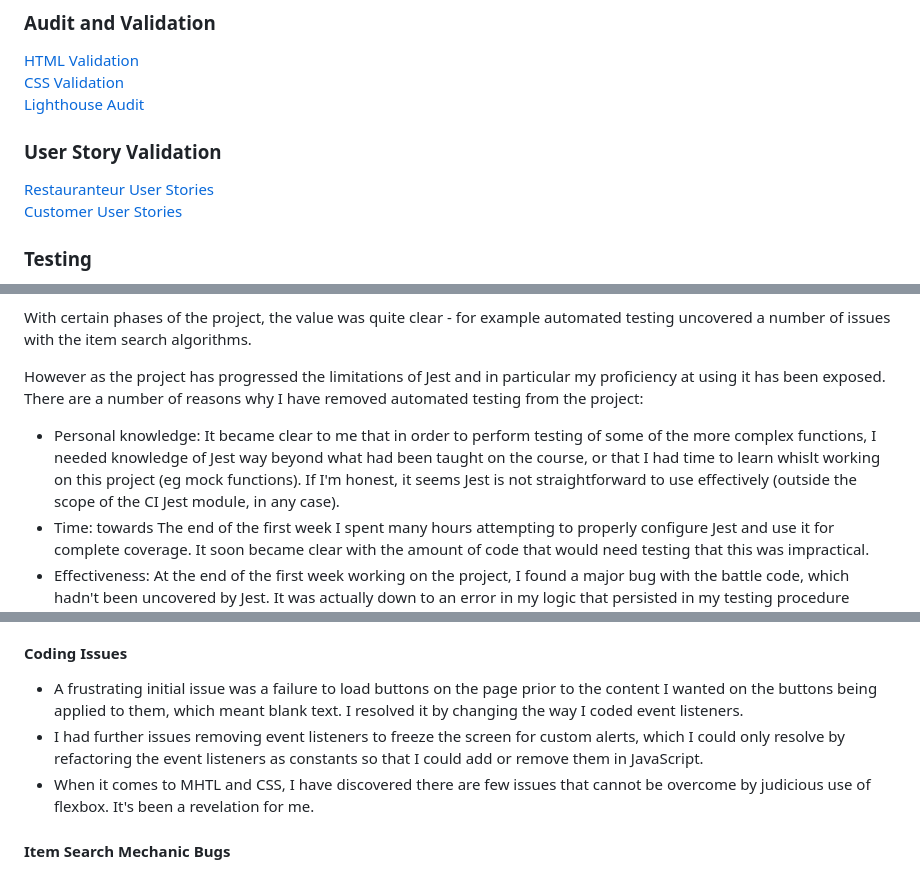
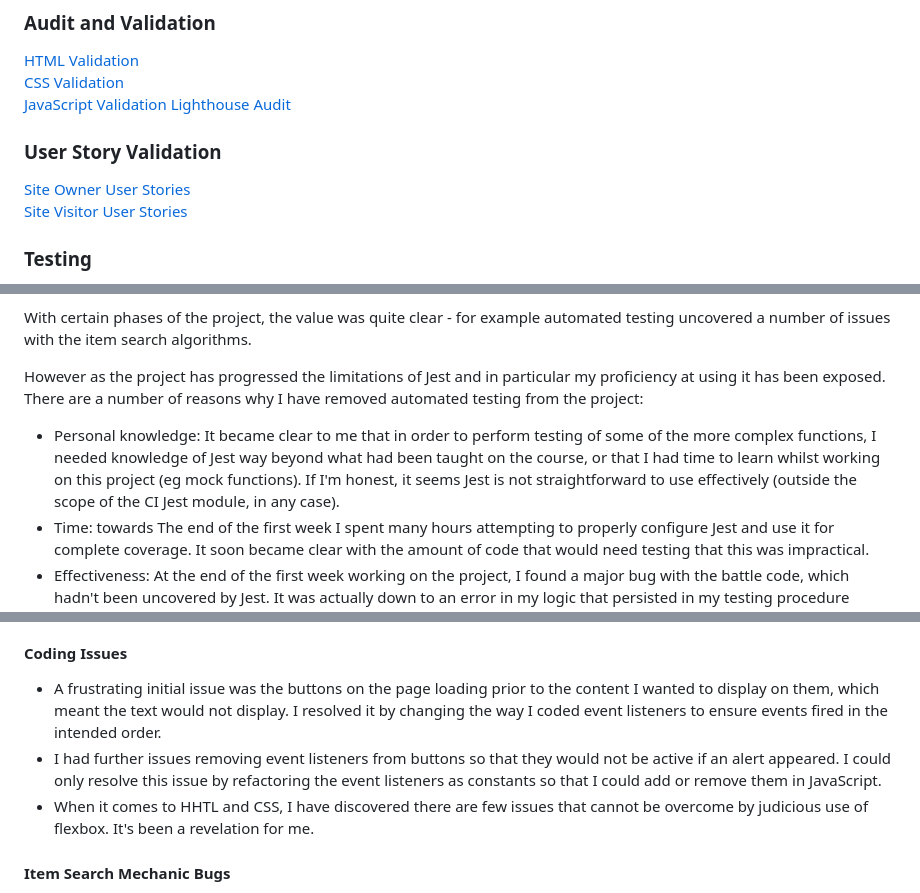
Before and after one commit to rowlandcoping/lost-king-part1, a Markdown page: TESTING.md, 3 parts joined by grey strips. Rendered like a GitHub page.

```diff
--- a/TESTING.md
+++ b/TESTING.md
@@ -8,12 +8,13 @@
 
 [HTML Validation](#html-validation)\
 [CSS Validation](#css-validation)\
+[JavaScript Validation](#javascript-validation)
 [Lighthouse Audit](#lighthouse-audit)
 
 ### User Story Validation
 
-[Restauranteur User Stories](#restauranteur-user-stories)\
-[Customer User Stories](#customer-user-stories)
+[Site Owner User Stories](#site-owner-user-stories)\
+[Site Visitor User Stories](#site-visitor-user-stories)
 
 ### Testing
 
@@ -176,7 +177,7 @@ A significant chunk of code has been tested automatically, including the item se
 With certain phases of the project, the value was quite clear - for example automated testing uncovered a number of issues with the item search algorithms.
 
 However as the project has progressed the limitations of Jest and in particular my proficiency at using it has been exposed.  There are a number of reasons why I have removed automated testing from the project:
- - Personal knowledge: It became clear to me that in order to perform testing of some of the more complex functions, I needed knowledge of Jest way beyond what had been taught on the course, or that I had time to learn whislt working on this project (eg mock functions).  If I'm honest, it seems Jest is not straightforward to use effectively (outside the scope of the CI Jest module, in any case).
+ - Personal knowledge: It became clear to me that in order to perform testing of some of the more complex functions, I needed knowledge of Jest way beyond what had been taught on the course, or that I had time to learn whilst working on this project (eg mock functions).  If I'm honest, it seems Jest is not straightforward to use effectively (outside the scope of the CI Jest module, in any case).
  - Time: towards The end of the first week I spent many hours attempting to properly configure Jest and use it for complete coverage.  It soon became clear with the amount of code that would need testing that this was impractical.
  - Effectiveness:  At the end of the first week working on the project, I found a major bug with the battle code, which hadn't been uncovered by Jest.  It was actually down to an error in my logic that persisted in my testing procedure delivering false positives - and therefore only manual testing was able to uncover the inconsistencies it created.  I quickly decided that my limited testing time would be better spent in that direction.
  - Project Scope: As a solo project mainly concerned with events in the DOM, the usefulness of automated testing was limited.  The sheer amount of code that needed testing and the simplicity of much of it turned testing into a purely academic exercise.
@@ -202,9 +203,9 @@ Due to the size of the project there have been many challenges and bugs that hav
 
 #### Coding Issues
 
- - A frustrating initial issue was a failure to load buttons on the page prior to the content I wanted on the buttons being applied to them, which meant blank text.  I resolved it by changing the way I coded event listeners.
- - I had further issues removing event listeners to freeze the screen for custom alerts, which I could only resolve by refactoring the event listeners as constants so that I could add or remove them in JavaScript.
- - When it comes to MHTL and CSS, I have discovered there are few issues that cannot be overcome by judicious use of flexbox.  It's been a revelation for me.
+ - A frustrating initial issue was the buttons on the page loading prior to the content I wanted to display on them, which meant the text would not display.  I resolved it by changing the way I coded event listeners to ensure events fired in the intended order.
+ - I had further issues removing event listeners from buttons so that they would not be active if an alert appeared. I could only resolve this issue by refactoring the event listeners as constants so that I could add or remove them in JavaScript.
+ - When it comes to HHTL and CSS, I have discovered there are few issues that cannot be overcome by judicious use of flexbox.  It's been a revelation for me.
 
 #### Item Search Mechanic Bugs
 
```
Also changed, not shown: README.md (+9 -9 lines).
